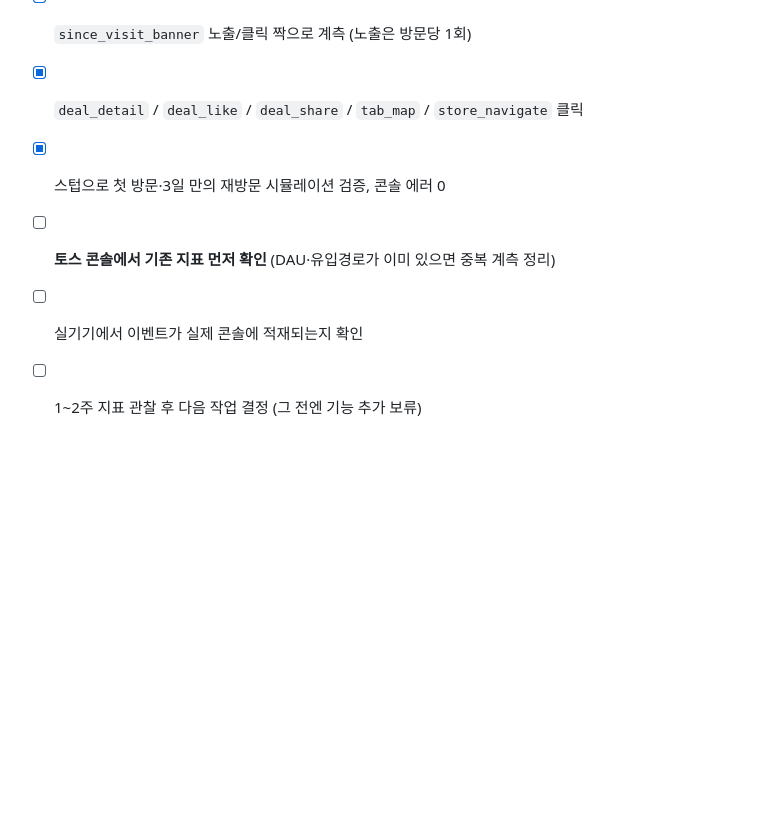
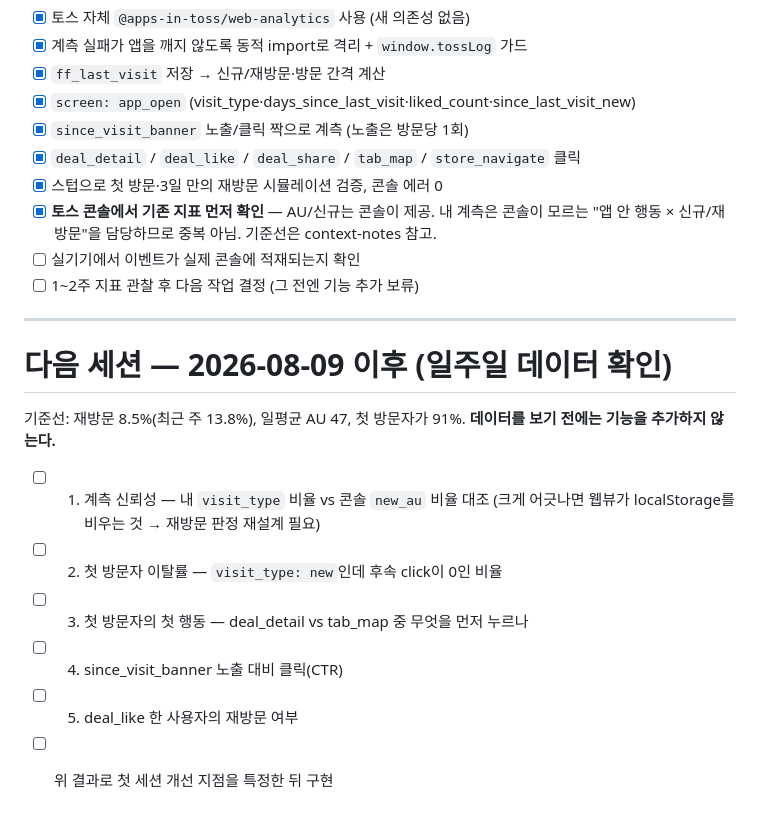
Before and after one commit to logichub24/fastfood-event-navi, a Markdown page: checklist.md, the part around the change. Rendered like a GitHub page; blank space fills up the shorter version.

```diff
--- a/checklist.md
+++ b/checklist.md
@@ -51,6 +51,22 @@
 - [x] `since_visit_banner` 노출/클릭 짝으로 계측 (노출은 방문당 1회)
 - [x] `deal_detail` / `deal_like` / `deal_share` / `tab_map` / `store_navigate` 클릭
 - [x] 스텁으로 첫 방문·3일 만의 재방문 시뮬레이션 검증, 콘솔 에러 0
-- [ ] **토스 콘솔에서 기존 지표 먼저 확인** (DAU·유입경로가 이미 있으면 중복 계측 정리)
+- [x] **토스 콘솔에서 기존 지표 먼저 확인** — AU/신규는 콘솔이 제공. 내 계측은 콘솔이 모르는
+      "앱 안 행동 × 신규/재방문"을 담당하므로 중복 아님. 기준선은 context-notes 참고.
 - [ ] 실기기에서 이벤트가 실제 콘솔에 적재되는지 확인
 - [ ] 1~2주 지표 관찰 후 다음 작업 결정 (그 전엔 기능 추가 보류)
+
+---
+
+# 다음 세션 — 2026-08-09 이후 (일주일 데이터 확인)
+
+기준선: 재방문 8.5%(최근 주 13.8%), 일평균 AU 47, 첫 방문자가 91%.
+**데이터를 보기 전에는 기능을 추가하지 않는다.**
+
+- [ ] 1. 계측 신뢰성 — 내 `visit_type` 비율 vs 콘솔 `new_au` 비율 대조
+      (크게 어긋나면 웹뷰가 localStorage를 비우는 것 → 재방문 판정 재설계 필요)
+- [ ] 2. 첫 방문자 이탈률 — `visit_type: new`인데 후속 click이 0인 비율
+- [ ] 3. 첫 방문자의 첫 행동 — deal_detail vs tab_map 중 무엇을 먼저 누르나
+- [ ] 4. since_visit_banner 노출 대비 클릭(CTR)
+- [ ] 5. deal_like 한 사용자의 재방문 여부
+- [ ] 위 결과로 첫 세션 개선 지점을 특정한 뒤 구현
```
Also changed, not shown: context-notes.md (+51 -0 lines).
